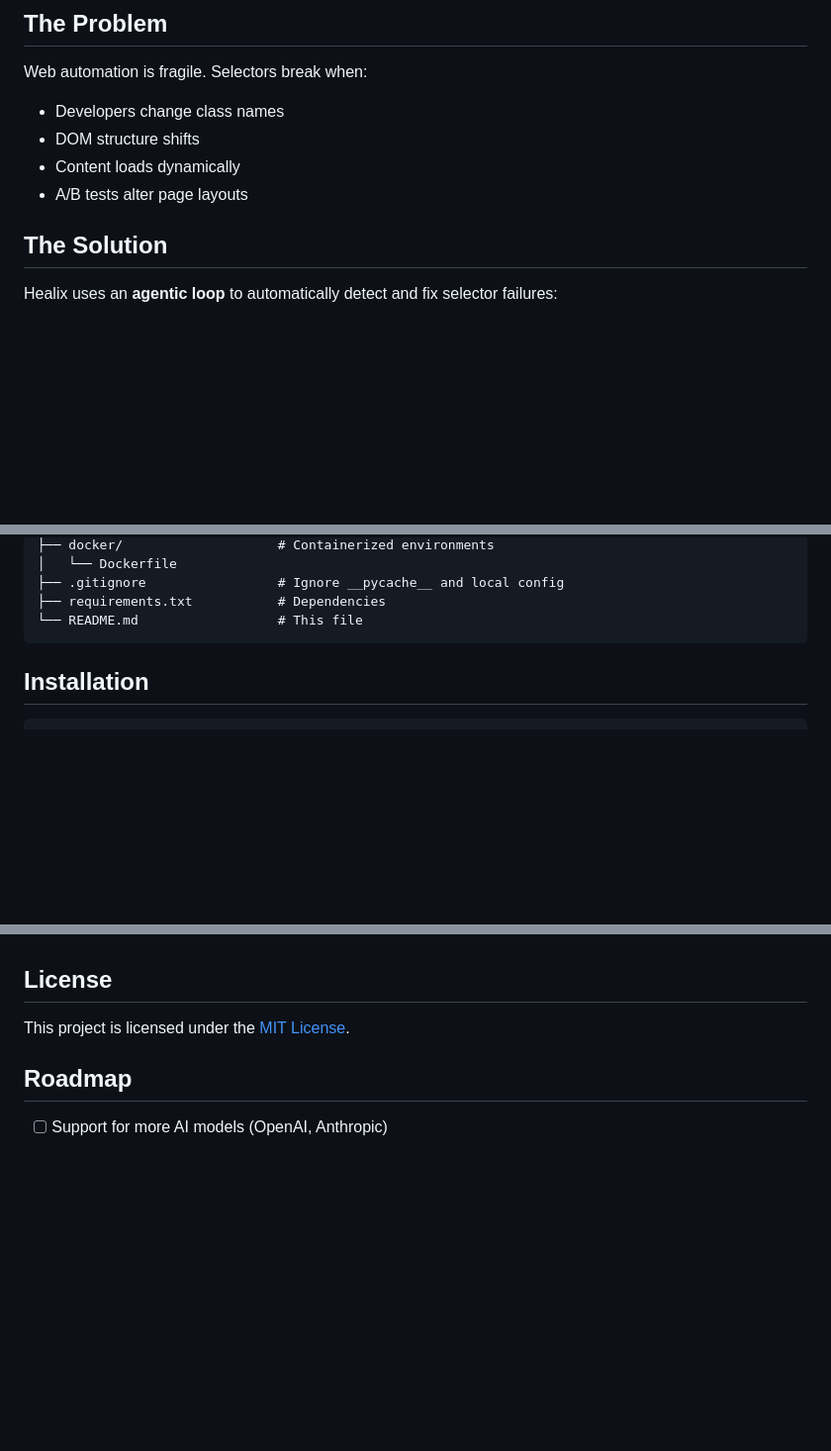
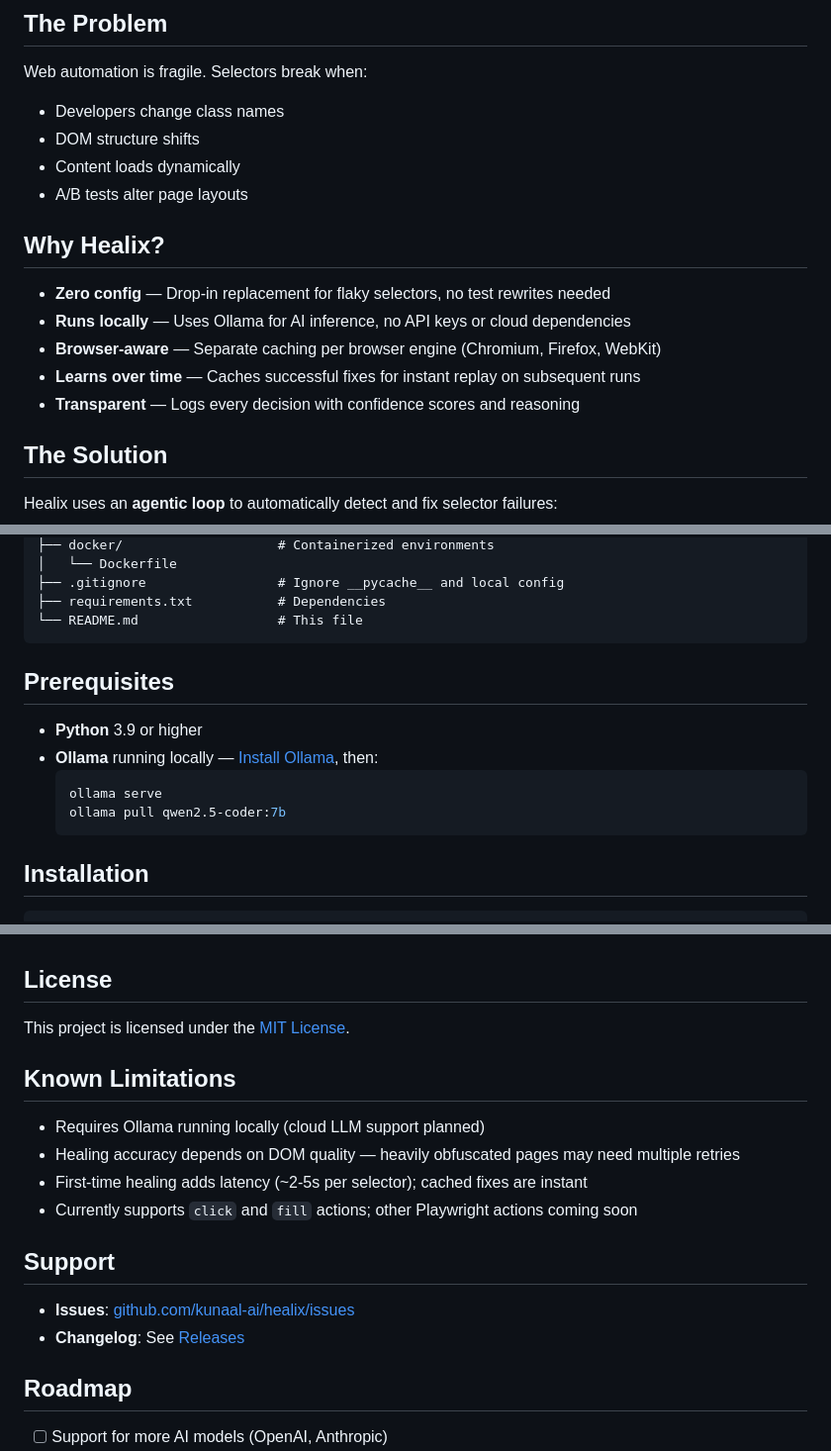
Before and after one commit to kunaal-ai/healix, a Markdown page: README.md, 3 parts joined by grey strips. Shown at 99% size. Rendered like a GitHub page; blank space fills up the shorter version.

Commit message:
docs: add badges, prerequisites, limitations, and support sections

````diff
--- a/README.md
+++ b/README.md
@@ -9,6 +13,14 @@ Web automation is fragile. Selectors break when:
 - DOM structure shifts
 - Content loads dynamically
 - A/B tests alter page layouts
+
+## Why Healix?
+
+- **Zero config** — Drop-in replacement for flaky selectors, no test rewrites needed
+- **Runs locally** — Uses Ollama for AI inference, no API keys or cloud dependencies
+- **Browser-aware** — Separate caching per browser engine (Chromium, Firefox, WebKit)
+- **Learns over time** — Caches successful fixes for instant replay on subsequent runs
+- **Transparent** — Logs every decision with confidence scores and reasoning
 
 ## The Solution
 
@@ -117,6 +129,15 @@ healix/
 ├── requirements.txt           # Dependencies
 └── README.md                  # This file
 ```
+
+## Prerequisites
+
+- **Python** 3.9 or higher
+- **Ollama** running locally — [Install Ollama](https://ollama.com/download), then:
+  ```bash
+  ollama serve
+  ollama pull qwen2.5-coder:7b
+  ```
 
 ## Installation
 
@@ -229,6 +250,18 @@ docker run healix
 
 This project is licensed under the [MIT License](LICENSE).
 
+## Known Limitations
+
+- Requires Ollama running locally (cloud LLM support planned)
+- Healing accuracy depends on DOM quality — heavily obfuscated pages may need multiple retries
+- First-time healing adds latency (~2-5s per selector); cached fixes are instant
+- Currently supports `click` and `fill` actions; other Playwright actions coming soon
+
+## Support
+
+- **Issues**: [github.com/kunaal-ai/healix/issues](https://github.com/kunaal-ai/healix/issues)
+- **Changelog**: See [Releases](https://github.com/kunaal-ai/healix/releases)
+
 ## Roadmap
 
 - [ ] Support for more AI models (OpenAI, Anthropic)
````
Also changed, not shown: other parts of README.md (+4 -0 lines).
